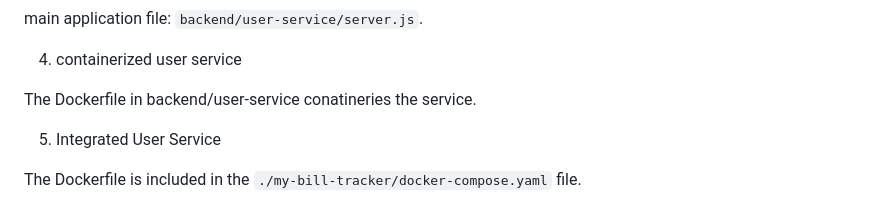
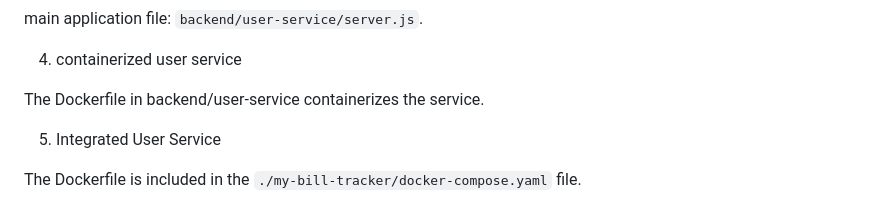
Before and after one commit to thesystemninjaneer/billtracker, a Markdown page: backend/user-service/README.md, the part around the change. Drawn GitHub-style.

```diff
--- a/backend/user-service/README.md
+++ b/backend/user-service/README.md
@@ -21,7 +21,7 @@ main application file: `backend/user-service/server.js`.
 
 4. containerized user service
 
-The Dockerfile in backend/user-service conatineries the service.
+The Dockerfile in backend/user-service containerizes the service.
 
 5. Integrated User Service
 
```
